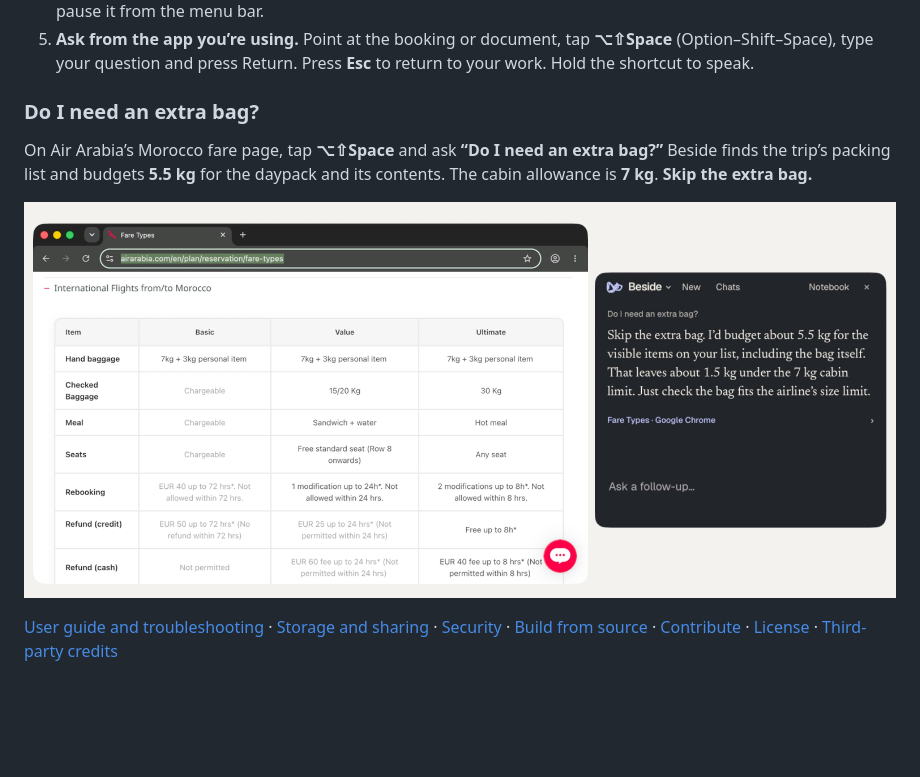
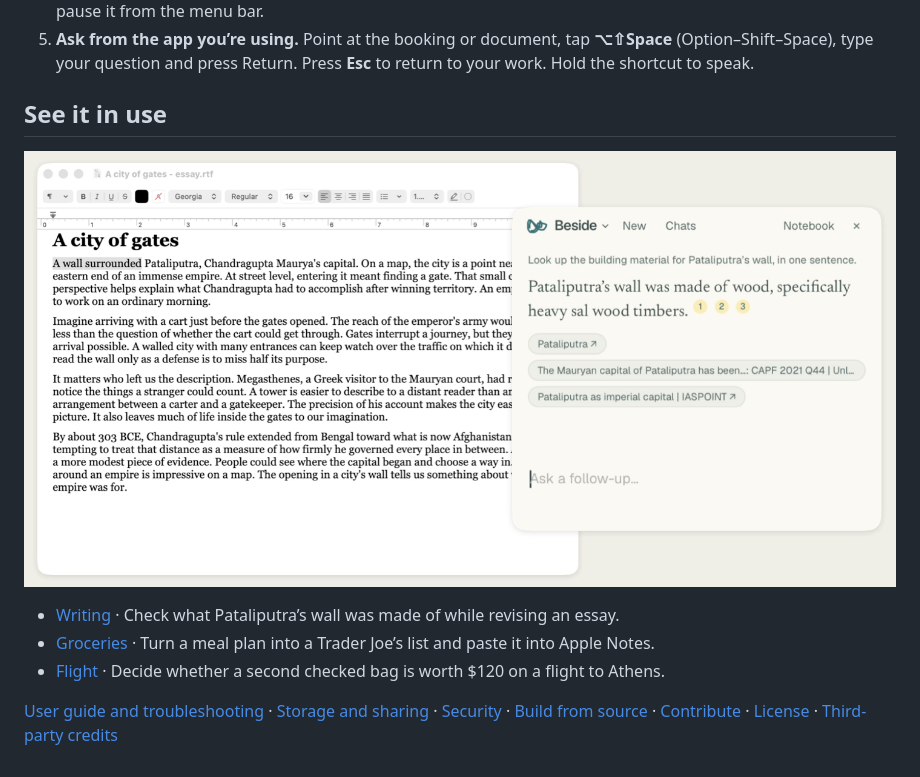
Before and after one commit to pranavdulepet/beside, a Markdown page: README.md, the part around one of its changes. GitHub-like rendering; pictures changed too: website/media/baggage.png, website/media/writing.png (added); blank space fills up the shorter version.

Commit message:
Show writing, groceries and flight in a captioned Mac demo gallery

```diff
--- a/README.md
+++ b/README.md
@@ -12,10 +12,12 @@ Beside is a floating assistant for your Mac. Point at the thing you’re working
 4. **Turn on screen memory.** In the floating sheet, click the Beside mark → **Sources** → **All displays**. Allow Screen Recording, then select **Start**. Beside can now remember visible passages as you move between apps. You can pause it from the menu bar.
 5. **Ask from the app you’re using.** Point at the booking or document, tap **⌥⇧Space** (Option–Shift–Space), type your question and press Return. Press **Esc** to return to your work. Hold the shortcut to speak.
 
-### Do I need an extra bag?
+## See it in use
 
-On Air Arabia’s Morocco fare page, tap **⌥⇧Space** and ask **“Do I need an extra bag?”** Beside finds the trip’s packing list and budgets **5.5 kg** for the daypack and its contents. The cabin allowance is **7 kg**. **Skip the extra bag.**
+[![Beside fact-checks a sentence in a TextEdit essay.](website/media/writing.png)](https://pranavdulepet.github.io/beside/#writing)
 
-[![Beside compares a Morocco packing list with Air Arabia’s carry-on allowance.](website/media/baggage.png)](https://pranavdulepet.github.io/beside/#demo)
+- [Writing](https://pranavdulepet.github.io/beside/#writing) · Check what Pataliputra’s wall was made of while revising an essay.
+- [Groceries](https://pranavdulepet.github.io/beside/#groceries) · Turn a meal plan into a Trader Joe’s list and paste it into Apple Notes.
+- [Flight](https://pranavdulepet.github.io/beside/#flight) · Decide whether a second checked bag is worth $120 on a flight to Athens.
 
 [User guide and troubleshooting](docs/guide.md) · [Storage and sharing](docs/guide.md#where-your-data-lives) · [Security](SECURITY.md) · [Build from source](docs/development.md) · [Contribute](CONTRIBUTING.md) · [License](LICENSE) · [Third-party credits](licenses/)
```
Also changed, not shown: other parts of README.md (+1 -1 lines), docs/walkthroughs.md (+10 -7 lines), website/media/groceries.png (added), 8 other files.
